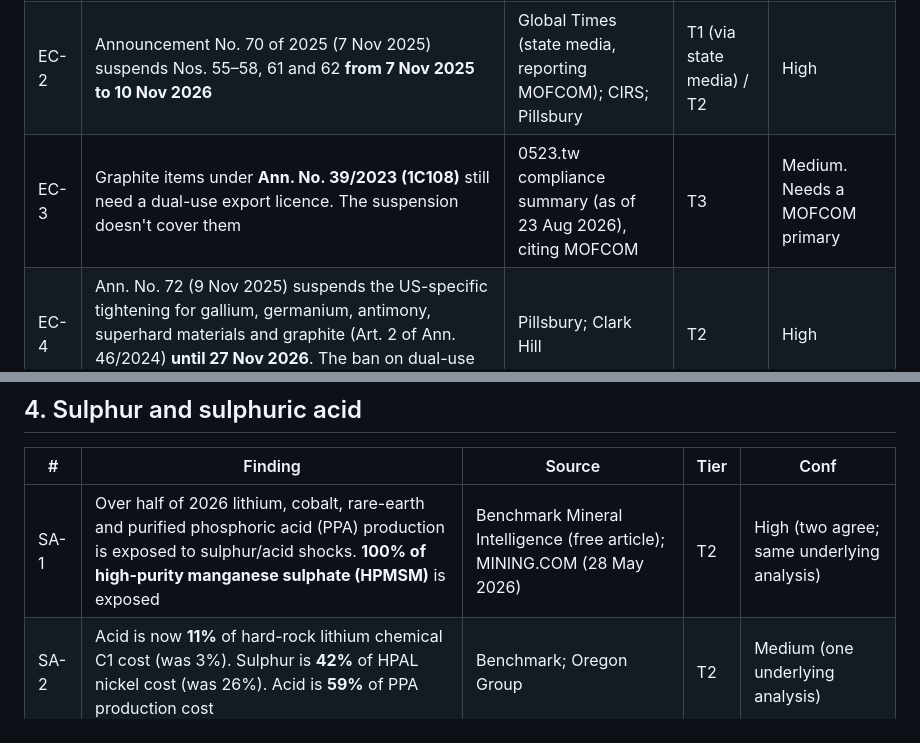
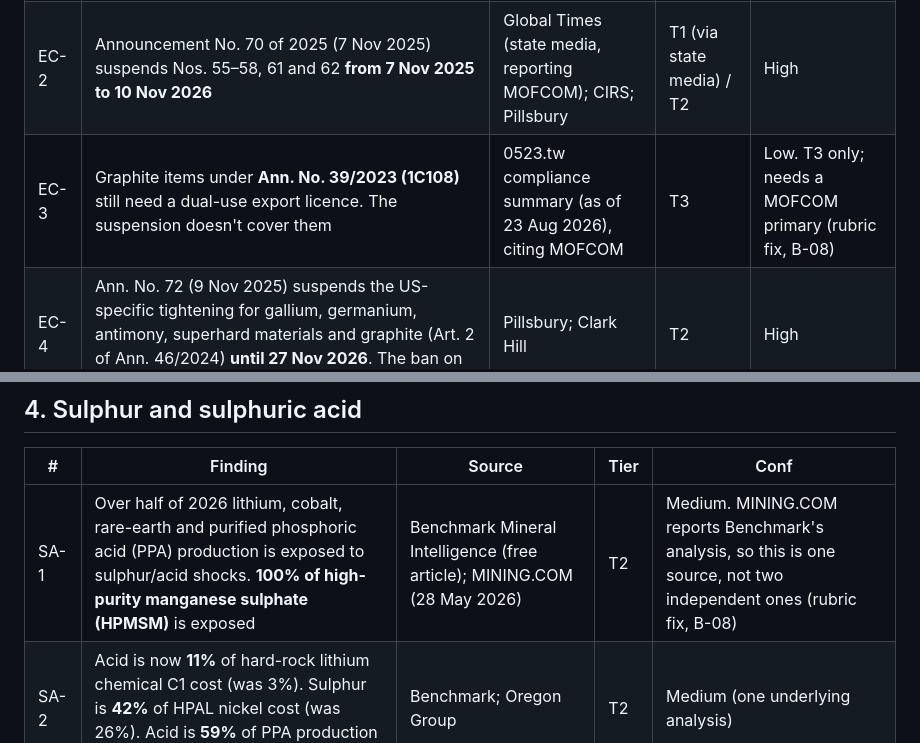
Before and after one commit to indiaclarke03-ops/EthicalBatterySourcing, a Markdown page: research/cross-cutting.md, 2 parts joined by grey strips. GitHub-like rendering.

Commit message:
B-07: apply B-08 rubric fixes (EC-3, SA-1)
Co-Authored-By: Claude Opus 5.5 <noreply@anthropic.com>

```diff
--- a/research/cross-cutting.md
+++ b/research/cross-cutting.md
@@ -21,7 +21,7 @@ Each item re-verifies the matching row in `electrum-seed.md` and states whether
 |---|---|---|---|---|
 | EC-1 | MOFCOM/GAC Announcement No. 58 of 2025 (9 Oct 2025) adds to the dual-use control list: high-performance lithium batteries (cells and packs), cathode materials, artificial-graphite anode materials, and the equipment and technology to make them (codes 3A001, 3B901.a–c, 3C901, 3C902.b.2, 3E901.a–b) | Pillsbury summary table; White & Case | T2 | High (two agree) |
 | EC-2 | Announcement No. 70 of 2025 (7 Nov 2025) suspends Nos. 55–58, 61 and 62 **from 7 Nov 2025 to 10 Nov 2026** | Global Times (state media, reporting MOFCOM); CIRS; Pillsbury | T1 (via state media) / T2 | High |
-| EC-3 | Graphite items under **Ann. No. 39/2023 (1C108)** still need a dual-use export licence. The suspension doesn't cover them | 0523.tw compliance summary (as of 23 Aug 2026), citing MOFCOM | T3 | Medium. Needs a MOFCOM primary |
+| EC-3 | Graphite items under **Ann. No. 39/2023 (1C108)** still need a dual-use export licence. The suspension doesn't cover them | 0523.tw compliance summary (as of 23 Aug 2026), citing MOFCOM | T3 | Low. T3 only; needs a MOFCOM primary (rubric fix, B-08) |
 | EC-4 | Ann. No. 72 (9 Nov 2025) suspends the US-specific tightening for gallium, germanium, antimony, superhard materials and graphite (Art. 2 of Ann. 46/2024) **until 27 Nov 2026**. The ban on dual-use exports to **US military end users stays** | Pillsbury; Clark Hill | T2 | High |
 
 **Relevance to ethics.** The export controls are a supply-security issue, not a harm. But they decide whether non-Chinese chains can get process know-how (CATL licensing to Ford; Nano One). That matters to the "does a non-Chinese chain change the risk picture?" question in B-09 and B-10. Gallium (carbon-O₂ stack, trace amounts) falls under EC-4.
@@ -55,7 +55,7 @@ Each item re-verifies the matching row in `electrum-seed.md` and states whether
 
 | # | Finding | Source | Tier | Conf |
 |---|---|---|---|---|
-| SA-1 | Over half of 2026 lithium, cobalt, rare-earth and purified phosphoric acid (PPA) production is exposed to sulphur/acid shocks. **100% of high-purity manganese sulphate (HPMSM)** is exposed | Benchmark Mineral Intelligence (free article); MINING.COM (28 May 2026) | T2 | High (two agree; same underlying analysis) |
+| SA-1 | Over half of 2026 lithium, cobalt, rare-earth and purified phosphoric acid (PPA) production is exposed to sulphur/acid shocks. **100% of high-purity manganese sulphate (HPMSM)** is exposed | Benchmark Mineral Intelligence (free article); MINING.COM (28 May 2026) | T2 | Medium. MINING.COM reports Benchmark's analysis, so this is one source, not two independent ones (rubric fix, B-08) |
 | SA-2 | Acid is now **11%** of hard-rock lithium chemical C1 cost (was 3%). Sulphur is **42%** of HPAL nickel cost (was 26%). Acid is **59%** of PPA production cost | Benchmark; Oregon Group | T2 | Medium (one underlying analysis) |
 | SA-3 | Indonesia sourced 76% of its sulphur imports from the Middle East (2025). Sulphur to Indonesia rose from US$101/t (Jul 2024) to US$554/t (Jan 2026) before the conflict | Oregon Group (citing Benchmark); Atlantic Council | T2 | Medium |
 | SA-4 | DRC copper-cobalt leaching is 50–60% reliant on imported acid; southern African sulphur imports come almost entirely from the Middle East | Atlantic Council | T2 | Medium |
```
